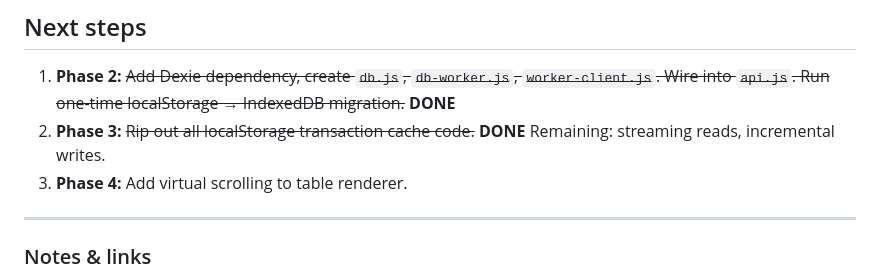
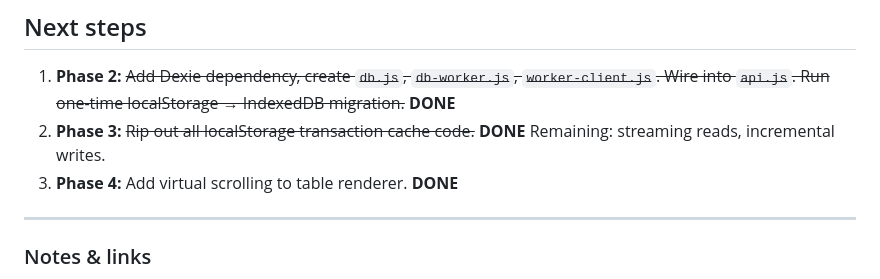
Before and after one commit to iayoung85/Personal_Finance_Frontend, a Markdown page: docs/indexeddb-worker-migration-plan.md, the part around the change. Drawn GitHub-style.

Commit message:
feat: Mark Phase 4 of IndexedDB migration plan as completed

```diff
--- a/docs/indexeddb-worker-migration-plan.md
+++ b/docs/indexeddb-worker-migration-plan.md
@@ -201,7 +201,7 @@ db.version(1).stores({
 ## Next steps
 1. **Phase 2:** ~~Add Dexie dependency, create `db.js`, `db-worker.js`, `worker-client.js`. Wire into `api.js`. Run one-time localStorage → IndexedDB migration.~~ **DONE**
 2. **Phase 3:** ~~Rip out all localStorage transaction cache code.~~ **DONE** Remaining: streaming reads, incremental writes.
-3. **Phase 4:** Add virtual scrolling to table renderer.
+3. **Phase 4:** Add virtual scrolling to table renderer. **DONE**
 
 ---
 
```
Also changed, not shown: docs/backend-request-import-balance-at-date.md (deleted, +0 -55 lines).
